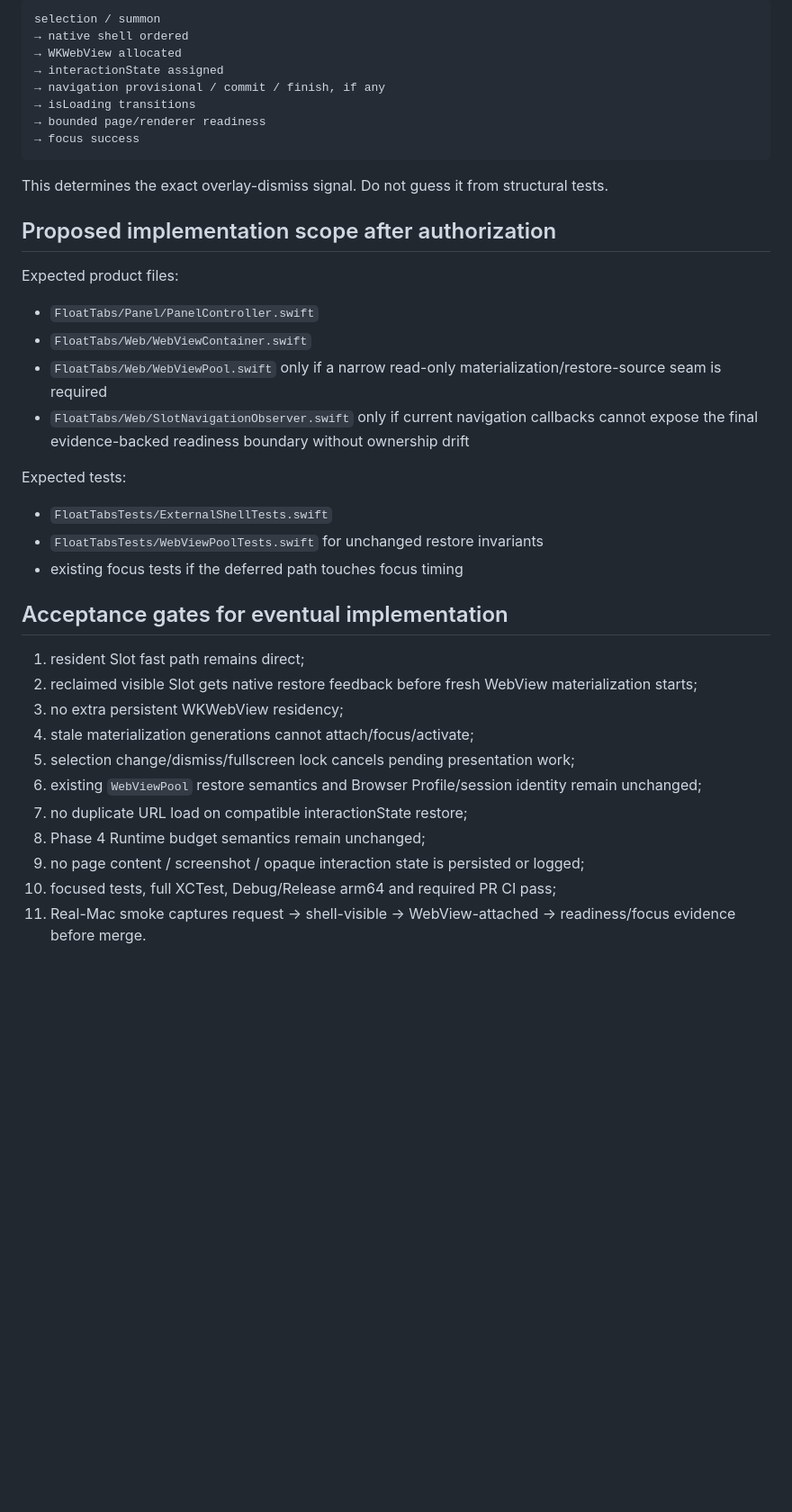
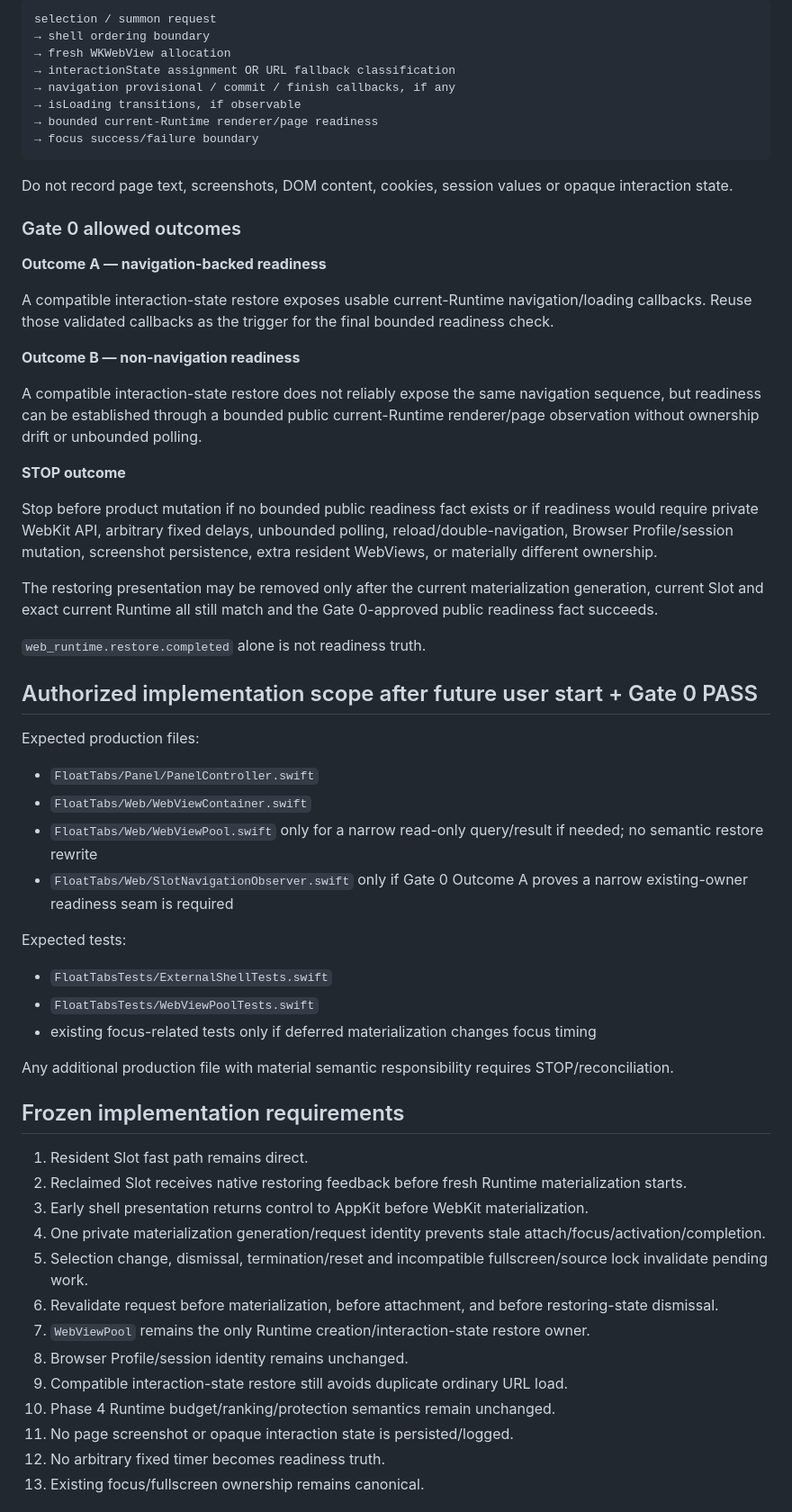
Before and after one commit to Lost0rz/FloatTabs, a Markdown page: CURRENT_TASK.md, the part around one of its changes. Shown at 90% size. GitHub-like rendering; blank space fills up the shorter version.

````diff
--- a/CURRENT_TASK.md
+++ b/CURRENT_TASK.md
@@ -72,42 +60,65 @@ Before freezing implementation readiness semantics, run one bounded Real-Mac pro
 
 ```text
-selection / summon
-→ native shell ordered
-→ WKWebView allocated
-→ interactionState assigned
-→ navigation provisional / commit / finish, if any
-→ isLoading transitions
-→ bounded page/renderer readiness
-→ focus success
+selection / summon request
+→ shell ordering boundary
+→ fresh WKWebView allocation
+→ interactionState assignment OR URL fallback classification
+→ navigation provisional / commit / finish callbacks, if any
+→ isLoading transitions, if observable
+→ bounded current-Runtime renderer/page readiness
+→ focus success/failure boundary
 ```
 
-This determines the exact overlay-dismiss signal. Do not guess it from structural tests.
+Do not record page text, screenshots, DOM content, cookies, session values or opaque interaction state.
 
-## Proposed implementation scope after authorization
+### Gate 0 allowed outcomes
 
-Expected product files:
+**Outcome A — navigation-backed readiness**
+
+A compatible interaction-state restore exposes usable current-Runtime navigation/loading callbacks. Reuse those validated callbacks as the trigger for the final bounded readiness check.
+
+**Outcome B — non-navigation readiness**
+
+A compatible interaction-state restore does not reliably expose the same navigation sequence, but readiness can be established through a bounded public current-Runtime renderer/page observation without ownership drift or unbounded polling.
+
+**STOP outcome**
+
+Stop before product mutation if no bounded public readiness fact exists or if readiness would require private WebKit API, arbitrary fixed delays, unbounded polling, reload/double-navigation, Browser Profile/session mutation, screenshot persistence, extra resident WebViews, or materially different ownership.
+
+The restoring presentation may be removed only after the current materialization generation, current Slot and exact current Runtime all still match and the Gate 0-approved public readiness fact succeeds.
+
+`web_runtime.restore.completed` alone is not readiness truth.
+
+## Authorized implementation scope after future user start + Gate 0 PASS
+
+Expected production files:
 
 - `FloatTabs/Panel/PanelController.swift`
 - `FloatTabs/Web/WebViewContainer.swift`
-- `FloatTabs/Web/WebViewPool.swift` only if a narrow read-only materialization/restore-source seam is required
-- `FloatTabs/Web/SlotNavigationObserver.swift` only if current navigation callbacks cannot expose the final evidence-backed readiness boundary without ownership drift
+- `FloatTabs/Web/WebViewPool.swift` only for a narrow read-only query/result if needed; no semantic restore rewrite
+- `FloatTabs/Web/SlotNavigationObserver.swift` only if Gate 0 Outcome A proves a narrow existing-owner readiness seam is required
 
 Expected tests:
 
 - `FloatTabsTests/ExternalShellTests.swift`
-- `FloatTabsTests/WebViewPoolTests.swift` for unchanged restore invariants
-- existing focus tests if the deferred path touches focus timing
+- `FloatTabsTests/WebViewPoolTests.swift`
+- existing focus-related tests only if deferred materialization changes focus timing
 
-## Acceptance gates for eventual implementation
+Any additional production file with material semantic responsibility requires STOP/reconciliation.
 
-1. resident Slot fast path remains direct;
-2. reclaimed visible Slot gets native restore feedback before fresh WebView materialization starts;
-3. no extra persistent WKWebView residency;
-4. stale materialization generations cannot attach/focus/activate;
-5. selection change/dismiss/fullscreen lock cancels pending presentation work;
-6. existing `WebViewPool` restore semantics and Browser Profile/session identity remain unchanged;
-7. no duplicate URL load on compatible interactionState restore;
-8. Phase 4 Runtime budget semantics remain unchanged;
-9. no page content / screenshot / opaque interaction state is persisted or logged;
-10. focused tests, full XCTest, Debug/Release arm64 and required PR CI pass;
-11. Real-Mac smoke captures request → shell-visible → WebView-attached → readiness/focus evidence before merge.
+## Frozen implementation requirements
+
+1. Resident Slot fast path remains direct.
+2. Reclaimed Slot receives native restoring feedback before fresh Runtime materialization starts.
+3. Early shell presentation returns control to AppKit before WebKit materialization.
+4. One private materialization generation/request identity prevents stale attach/focus/activation/completion.
+5. Selection change, dismissal, termination/reset and incompatible fullscreen/source lock invalidate pending work.
+6. Revalidate request before materialization, before attachment, and before restoring-state dismissal.
+7. `WebViewPool` remains the only Runtime creation/interaction-state restore owner.
+8. Browser Profile/session identity remains unchanged.
+9. Compatible interaction-state restore still avoids duplicate ordinary URL load.
+10. Phase 4 Runtime budget/ranking/protection semantics remain unchanged.
+11. No page screenshot or opaque interaction state is persisted/logged.
+12. No arbitrary fixed timer becomes readiness truth.
+13. Existing focus/fullscreen ownership remains canonical.
+
````
Also changed, not shown: other parts of CURRENT_TASK.md (+114 -55 lines).
